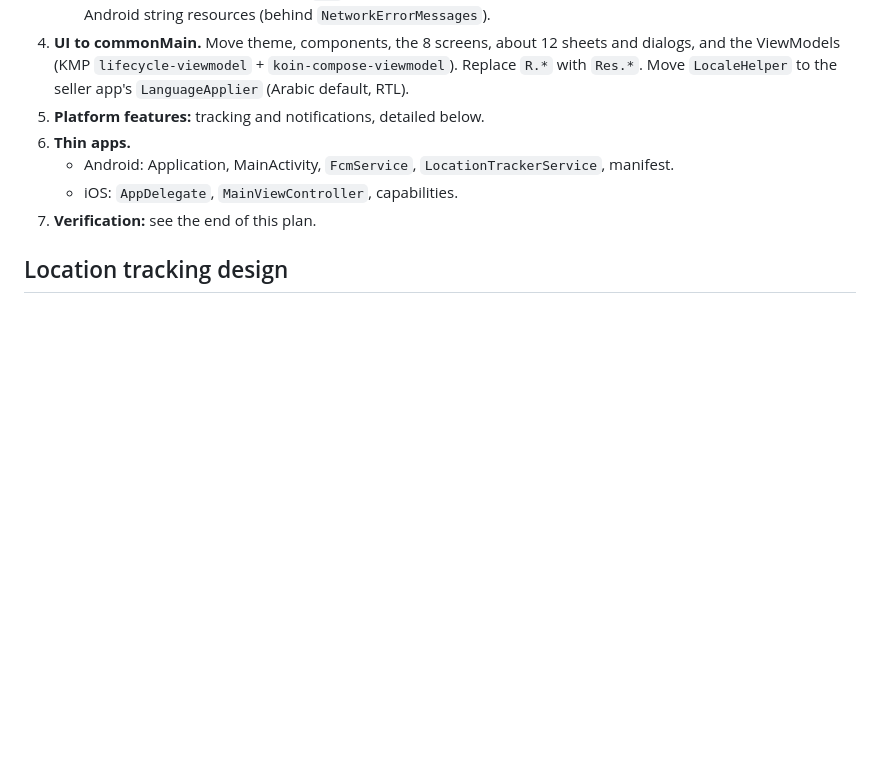
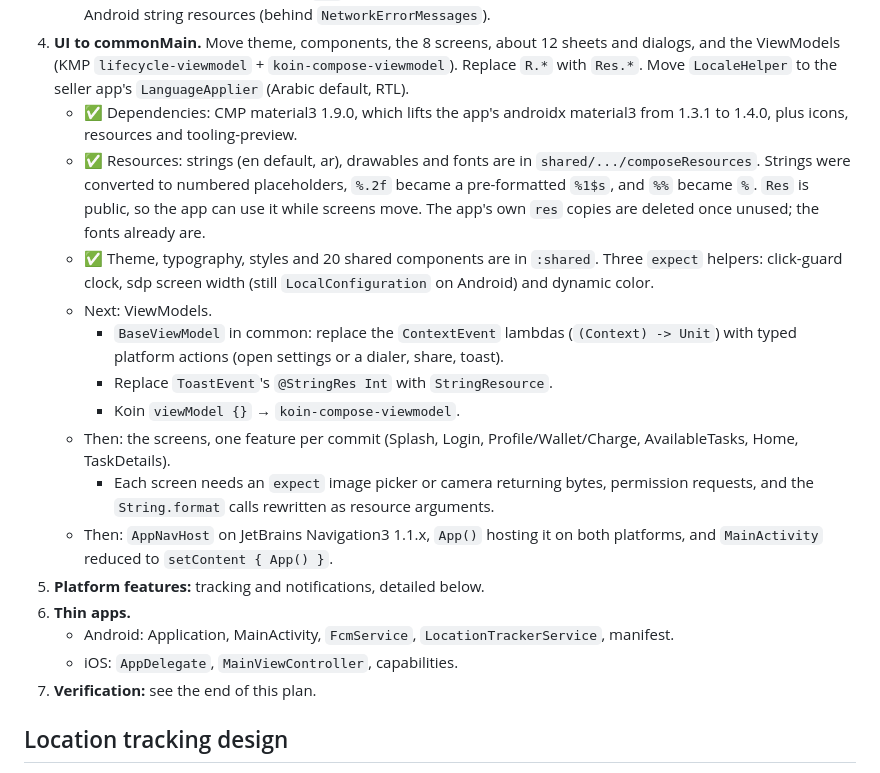
Before and after one commit to OvastaApp/Ovasta-Logistics-App, a Markdown page: docs/KMP_MIGRATION_PLAN.md, the part around the change. GitHub-like rendering; blank space fills up the shorter version.

Commit message:
docs(kmp): record Phase 4 foundation progress and next steps
Co-Authored-By: Claude Opus 5.5 <noreply@anthropic.com>

```diff
--- a/docs/KMP_MIGRATION_PLAN.md
+++ b/docs/KMP_MIGRATION_PLAN.md
@@ -73,6 +73,16 @@ Library choices:
      - Still to do: pin the iOS Firebase pods to the Firebase iOS SDK version GitLive 2.7.0 was built against (see its release notes) when setting up the Mac build.
    - Stays in the app until Phase 4/5: `Uri` image compression, location, Geocoder, Crashlytics, FCM and the Android string resources (behind `NetworkErrorMessages`).
 4. **UI to commonMain.** Move theme, components, the 8 screens, about 12 sheets and dialogs, and the ViewModels (KMP `lifecycle-viewmodel` + `koin-compose-viewmodel`). Replace `R.*` with `Res.*`. Move `LocaleHelper` to the seller app's `LanguageApplier` (Arabic default, RTL).
+   - ✅ Dependencies: CMP material3 1.9.0, which lifts the app's androidx material3 from 1.3.1 to 1.4.0, plus icons, resources and tooling-preview.
+   - ✅ Resources: strings (en default, ar), drawables and fonts are in `shared/.../composeResources`. Strings were converted to numbered placeholders, `%.2f` became a pre-formatted `%1$s`, and `%%` became `%`. `Res` is public, so the app can use it while screens move. The app's own `res` copies are deleted once unused; the fonts already are.
+   - ✅ Theme, typography, styles and 20 shared components are in `:shared`. Three `expect` helpers: click-guard clock, sdp screen width (still `LocalConfiguration` on Android) and dynamic color.
+   - Next: ViewModels.
+     - `BaseViewModel` in common: replace the `ContextEvent` lambdas (`(Context) -> Unit`) with typed platform actions (open settings or a dialer, share, toast).
+     - Replace `ToastEvent`'s `@StringRes Int` with `StringResource`.
+     - Koin `viewModel {}` → `koin-compose-viewmodel`.
+   - Then: the screens, one feature per commit (Splash, Login, Profile/Wallet/Charge, AvailableTasks, Home, TaskDetails).
+     - Each screen needs an `expect` image picker or camera returning bytes, permission requests, and the `String.format` calls rewritten as resource arguments.
+   - Then: `AppNavHost` on JetBrains Navigation3 1.1.x, `App()` hosting it on both platforms, and `MainActivity` reduced to `setContent { App() }`.
 5. **Platform features:** tracking and notifications, detailed below.
 6. **Thin apps.**
    - Android: Application, MainActivity, `FcmService`, `LocationTrackerService`, manifest.
```
